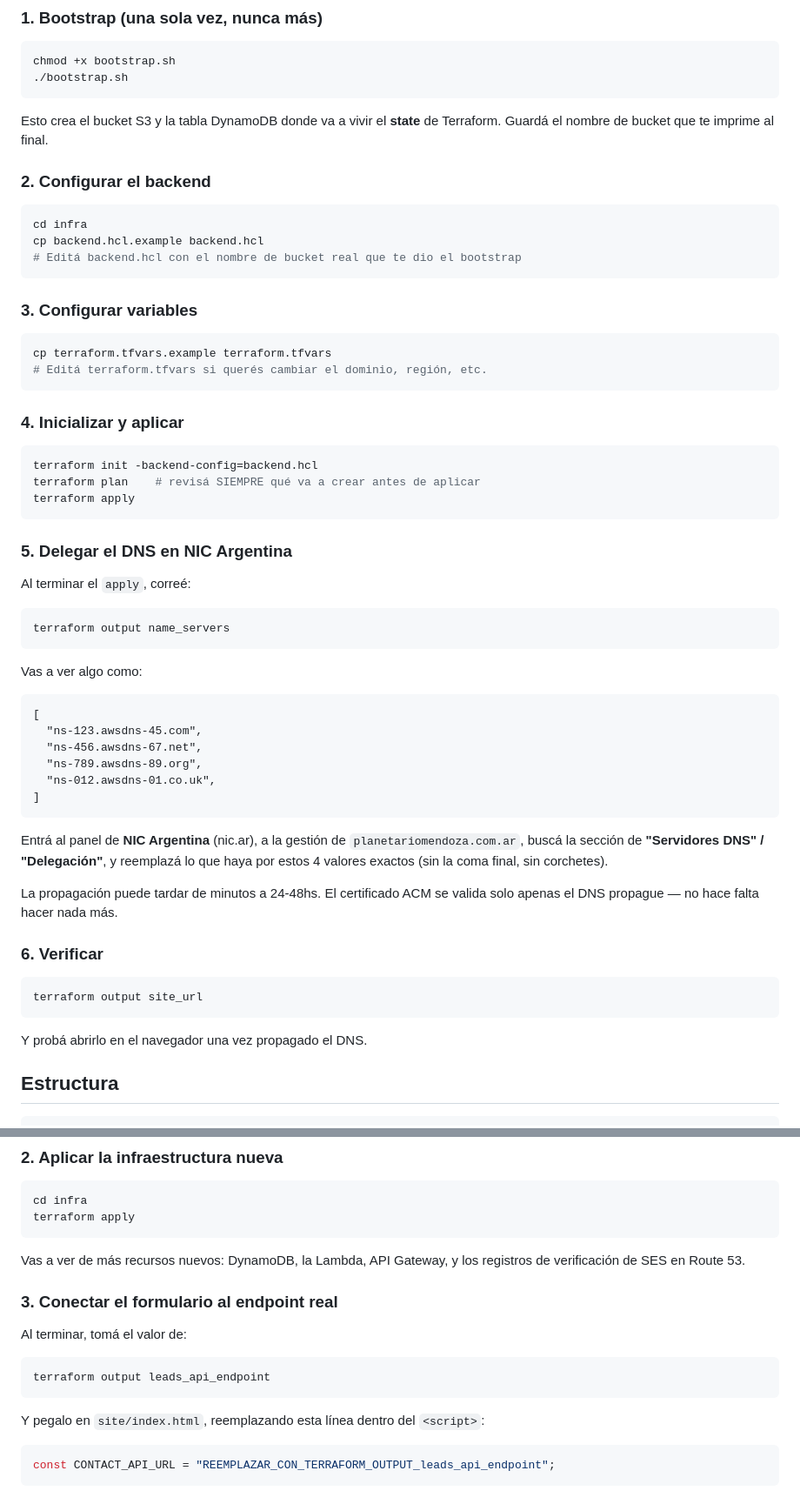
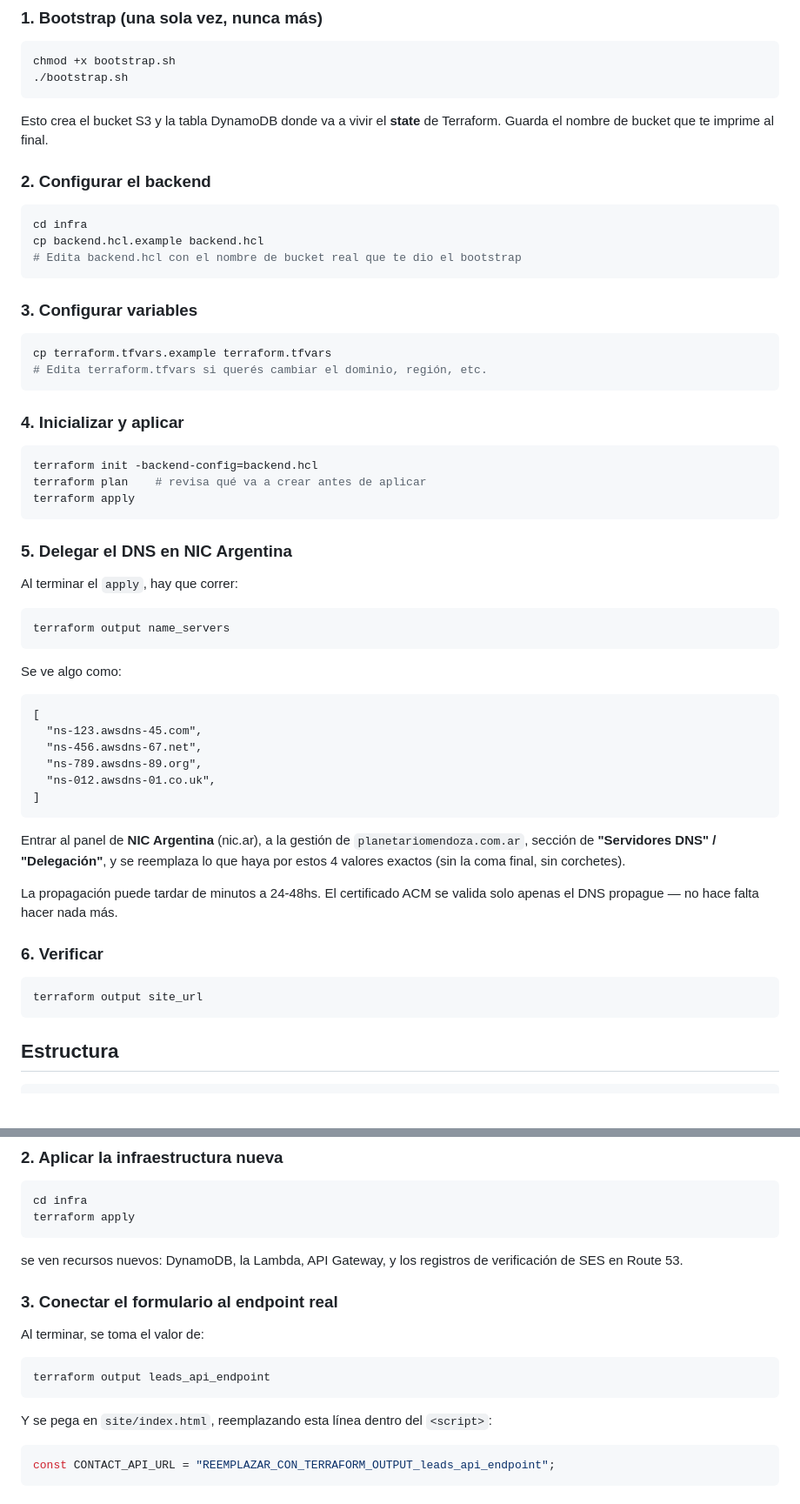
Before and after one commit to Luciozanettini/planetario-movil-infra, a Markdown page: README.md, 2 parts joined by grey strips. Shown at 87% size. Rendered like a GitHub page; blank space fills up the shorter version.

Commit message:
Fix grammar and clarity in README.md
Corrected grammatical errors and improved clarity in Spanish instructions throughout the README.

````diff
--- a/README.md
+++ b/README.md
@@ -11,40 +11,40 @@ chmod +x bootstrap.sh
 ./bootstrap.sh
 ```
 
-Esto crea el bucket S3 y la tabla DynamoDB donde va a vivir el **state** de Terraform. Guardá el nombre de bucket que te imprime al final.
+Esto crea el bucket S3 y la tabla DynamoDB donde va a vivir el **state** de Terraform. Guarda el nombre de bucket que te imprime al final.
 
 ### 2. Configurar el backend
 
 ```bash
 cd infra
 cp backend.hcl.example backend.hcl
-# Editá backend.hcl con el nombre de bucket real que te dio el bootstrap
+# Edita backend.hcl con el nombre de bucket real que te dio el bootstrap
 ```
 
 ### 3. Configurar variables
 
 ```bash
 cp terraform.tfvars.example terraform.tfvars
-# Editá terraform.tfvars si querés cambiar el dominio, región, etc.
+# Edita terraform.tfvars si querés cambiar el dominio, región, etc.
 ```
 
 ### 4. Inicializar y aplicar
 
 ```bash
 terraform init -backend-config=backend.hcl
-terraform plan    # revisá SIEMPRE qué va a crear antes de aplicar
+terraform plan    # revisa qué va a crear antes de aplicar
 terraform apply
 ```
 
 ### 5. Delegar el DNS en NIC Argentina
 
-Al terminar el `apply`, correé:
+Al terminar el `apply`, hay que correr:
 
 ```bash
 terraform output name_servers
 ```
 
-Vas a ver algo como:
+Se ve algo como:
 
 ```
 [
@@ -55,7 +55,7 @@ Vas a ver algo como:
 ]
 ```
 
-Entrá al panel de **NIC Argentina** (nic.ar), a la gestión de `planetariomendoza.com.ar`, buscá la sección de **"Servidores DNS" / "Delegación"**, y reemplazá lo que haya por estos 4 valores exactos (sin la coma final, sin corchetes).
+Entrar al panel de **NIC Argentina** (nic.ar), a la gestión de `planetariomendoza.com.ar`,  sección de **"Servidores DNS" / "Delegación"**, y se reemplaza lo que haya por estos 4 valores exactos (sin la coma final, sin corchetes).
 
 La propagación puede tardar de minutos a 24-48hs. El certificado ACM se valida solo apenas el DNS propague — no hace falta hacer nada más.
 
@@ -64,8 +64,6 @@ La propagación puede tardar de minutos a 24-48hs. El certificado ACM se valida
 ```bash
 terraform output site_url
 ```
-
-Y probá abrirlo en el navegador una vez propagado el DNS.
 
 ## Estructura
 
@@ -105,18 +103,18 @@ cd infra
 terraform apply
 ```
 
-Vas a ver de más recursos nuevos: DynamoDB, la Lambda, API Gateway, y los
+se ven recursos nuevos: DynamoDB, la Lambda, API Gateway, y los
 registros de verificación de SES en Route 53.
 
 ### 3. Conectar el formulario al endpoint real
 
-Al terminar, tomá el valor de:
+Al terminar, se toma el valor de:
 
 ```bash
 terraform output leads_api_endpoint
 ```
 
-Y pegalo en `site/index.html`, reemplazando esta línea dentro del `<script>`:
+Y se pega en `site/index.html`, reemplazando esta línea dentro del `<script>`:
 
 ```js
 const CONTACT_API_URL = "REEMPLAZAR_CON_TERRAFORM_OUTPUT_leads_api_endpoint";
````
Also changed, not shown: other parts of README.md (+3 -10 lines).
